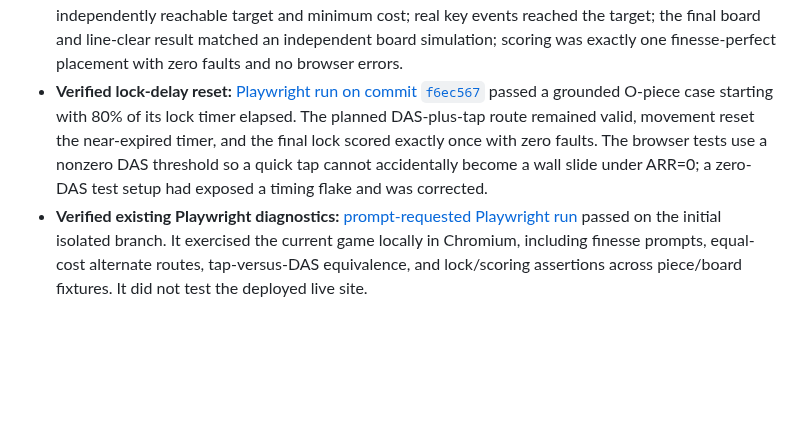
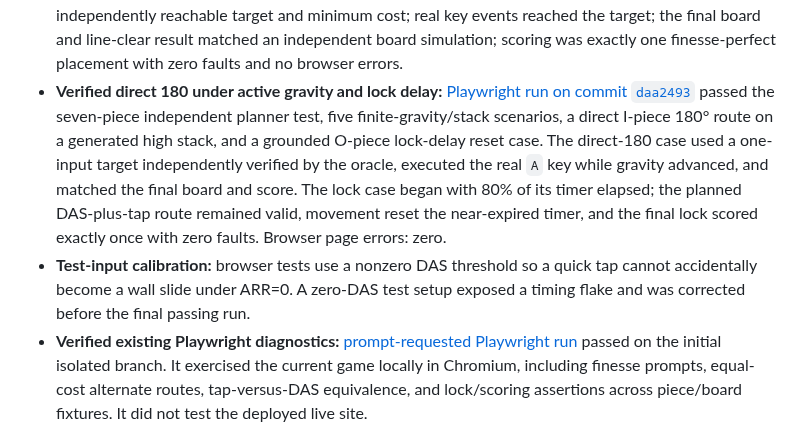
Before and after one commit to mandrop333-create/180180, a Markdown page: docs/finesse-reference-verification-ledger.md, the part around the change. GitHub-like rendering; blank space fills up the shorter version.

Commit message:
docs: record direct-180 gravity and lock-delay acceptance

```diff
--- a/docs/finesse-reference-verification-ledger.md
+++ b/docs/finesse-reference-verification-ledger.md
@@ -17,7 +17,8 @@ This ledger records what has been checked and what remains unproven. An in-repos
 - **Verified expanded CI:** [reference workflow on commit `61925cc`](https://github.com/mandrop333-create/180180/actions/runs/37986162270) passed. It checks all seven piece geometries/spawn origins; 24 static kick-table groups; the independent planner oracle across 84 piece/board fixtures and 1,920 target-cost comparisons; 1,960 collision states; and 322 reachable ordered kick candidates. An additional 46 later candidates were proven structurally unreachable as first-valid kicks and recorded, rather than falsely tested. The corpus includes overhang/tunnel and eight deterministic high-stack boards.
 - **Verified end-to-end planner browser oracle:** [Playwright run on commit `61925cc`](https://github.com/mandrop333-create/180180/actions/runs/37986162308) passed for all seven pieces from their real spawn origins. Each actual planner target existed in the independent reachable-target map, the displayed route cost matched the oracle minimum, real key events reached the target, locked cells matched the independent geometry fixture, and scoring recorded exactly one finesse-perfect placement with zero faults. The test reported zero browser page errors. It includes a DAS route and uses an empty board with gravity frozen, so timed gravity and stack execution remain open.
 - **Verified finite-gravity stack execution:** [Playwright run on commit `ca324ca`](https://github.com/mandrop333-create/180180/actions/runs/37986895523) passed five scenarios with gravity actively advancing every 100 ms: I and T on an empty board, T under an overhang, I on a generated high stack, and J on another generated stack. Every actual prompt matched an independently reachable target and minimum cost; real key events reached the target; the final board and line-clear result matched an independent board simulation; scoring was exactly one finesse-perfect placement with zero faults and no browser errors.
-- **Verified lock-delay reset:** [Playwright run on commit `f6ec567`](https://github.com/mandrop333-create/180180/actions/runs/37987251202) passed a grounded O-piece case starting with 80% of its lock timer elapsed. The planned DAS-plus-tap route remained valid, movement reset the near-expired timer, and the final lock scored exactly once with zero faults. The browser tests use a nonzero DAS threshold so a quick tap cannot accidentally become a wall slide under ARR=0; a zero-DAS test setup had exposed a timing flake and was corrected.
+- **Verified direct 180 under active gravity and lock delay:** [Playwright run on commit `daa2493`](https://github.com/mandrop333-create/180180/actions/runs/37987462661) passed the seven-piece independent planner test, five finite-gravity/stack scenarios, a direct I-piece 180° route on a generated high stack, and a grounded O-piece lock-delay reset case. The direct-180 case used a one-input target independently verified by the oracle, executed the real `A` key while gravity advanced, and matched the final board and score. The lock case began with 80% of its timer elapsed; the planned DAS-plus-tap route remained valid, movement reset the near-expired timer, and the final lock scored exactly once with zero faults. Browser page errors: zero.
+- **Test-input calibration:** browser tests use a nonzero DAS threshold so a quick tap cannot accidentally become a wall slide under ARR=0. A zero-DAS test setup exposed a timing flake and was corrected before the final passing run.
 - **Verified existing Playwright diagnostics:** [prompt-requested Playwright run](https://github.com/mandrop333-create/180180/actions/runs/37982829570) passed on the initial isolated branch. It exercised the current game locally in Chromium, including finesse prompts, equal-cost alternate routes, tap-versus-DAS equivalence, and lock/scoring assertions across piece/board fixtures. It did not test the deployed live site.
 - **Verified independent Playwright routes:** [dedicated browser-reference workflow](https://github.com/mandrop333-create/180180/actions/runs/37984124368) passed on the isolated branch. All four independently specified scenarios passed: O one-tap horizontal movement, T clockwise rotation, I SRS+ clockwise kick, and I direct 180 kick. Each produced exactly one finesse-perfect placement, zero finesse faults, expected locked cells, and zero page errors. The test freezes gravity to isolate the input/lock contract; timing/gravity remain separate work.
 - **Read-only live-site comparison:** [live Playwright smoke test](https://github.com/mandrop333-create/180180/actions/runs/37984428424) passed the O one-tap and T clockwise cases, but the live I-piece clockwise case remained at `x=4` instead of the reference fixture's `x=5`, and the direct-180 case remained at `(x=4,y=0)` instead of `(x=5,y=1)`. No browser page errors occurred. This demonstrates a live-versus-reference mismatch in both I-piece kick cases; it does not by itself prove that these are the exact original user-reported symptom. The test ran from temporary branch `test/live-finesse`; no production files were changed.
```
